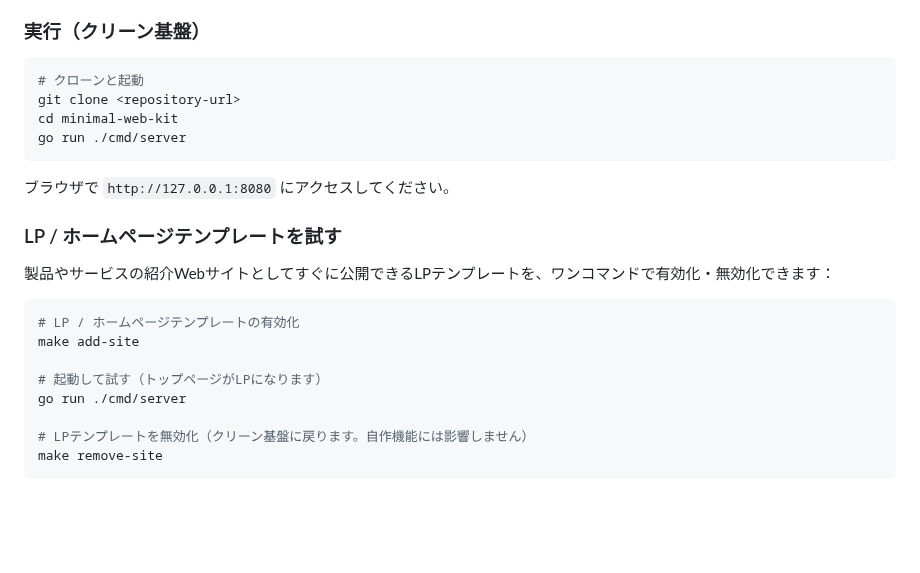
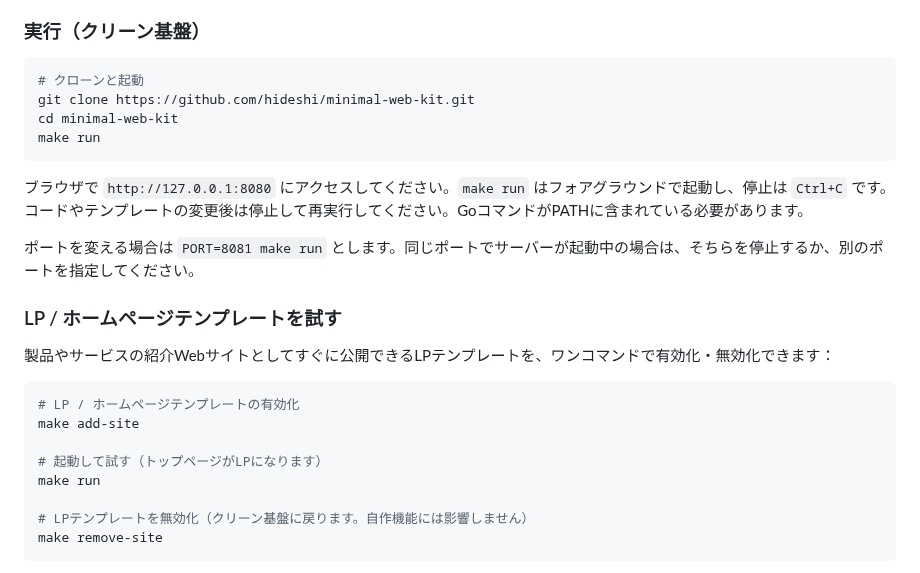
Before and after one commit to hideshi/minimal-web-kit, a Markdown page: README.md, the part around the change. Rendered like a GitHub page; blank space fills up the shorter version.

Commit message:
docs: make runによるサーバー起動と停止の手順を明記

````diff
--- a/README.md
+++ b/README.md
@@ -33,11 +33,13 @@
 ### 実行（クリーン基盤）
 ```bash
 # クローンと起動
-git clone <repository-url>
+git clone https://github.com/hideshi/minimal-web-kit.git
 cd minimal-web-kit
-go run ./cmd/server
+make run
 ```
-ブラウザで `http://127.0.0.1:8080` にアクセスしてください。
+ブラウザで `http://127.0.0.1:8080` にアクセスしてください。`make run` はフォアグラウンドで起動し、停止は `Ctrl+C` です。コードやテンプレートの変更後は停止して再実行してください。GoコマンドがPATHに含まれている必要があります。
+
+ポートを変える場合は `PORT=8081 make run` とします。同じポートでサーバーが起動中の場合は、そちらを停止するか、別のポートを指定してください。
 
 ### LP / ホームページテンプレートを試す
 製品やサービスの紹介Webサイトとしてすぐに公開できるLPテンプレートを、ワンコマンドで有効化・無効化できます：
@@ -46,7 +48,7 @@ go run ./cmd/server
 make add-site
 
 # 起動して試す（トップページがLPになります）
-go run ./cmd/server
+make run
 
 # LPテンプレートを無効化（クリーン基盤に戻ります。自作機能には影響しません）
 make remove-site
````
